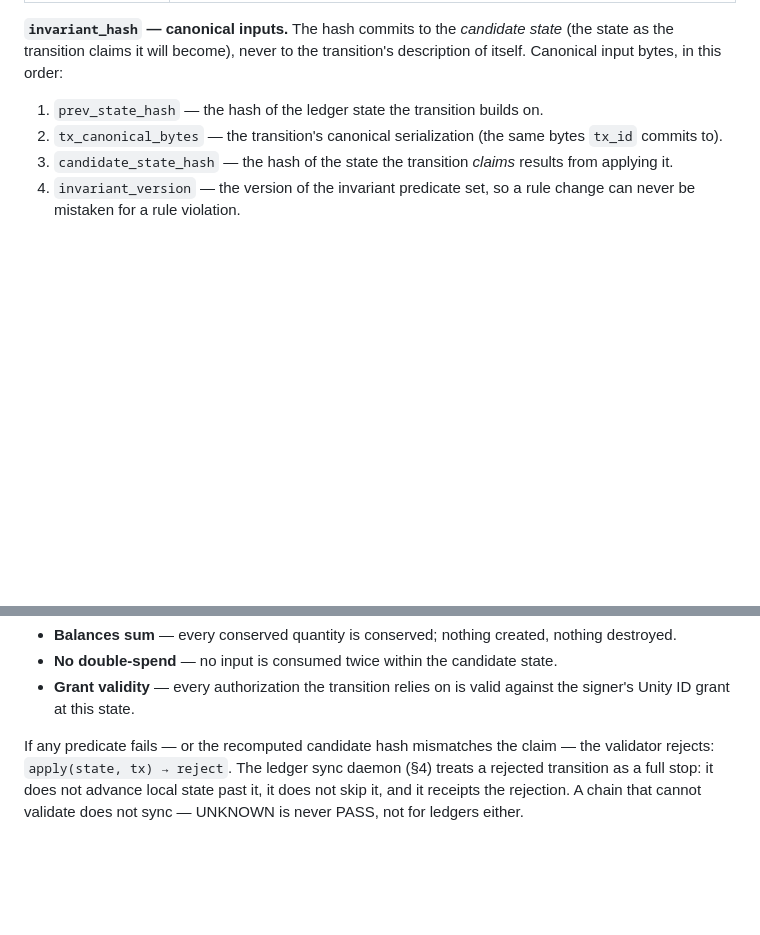
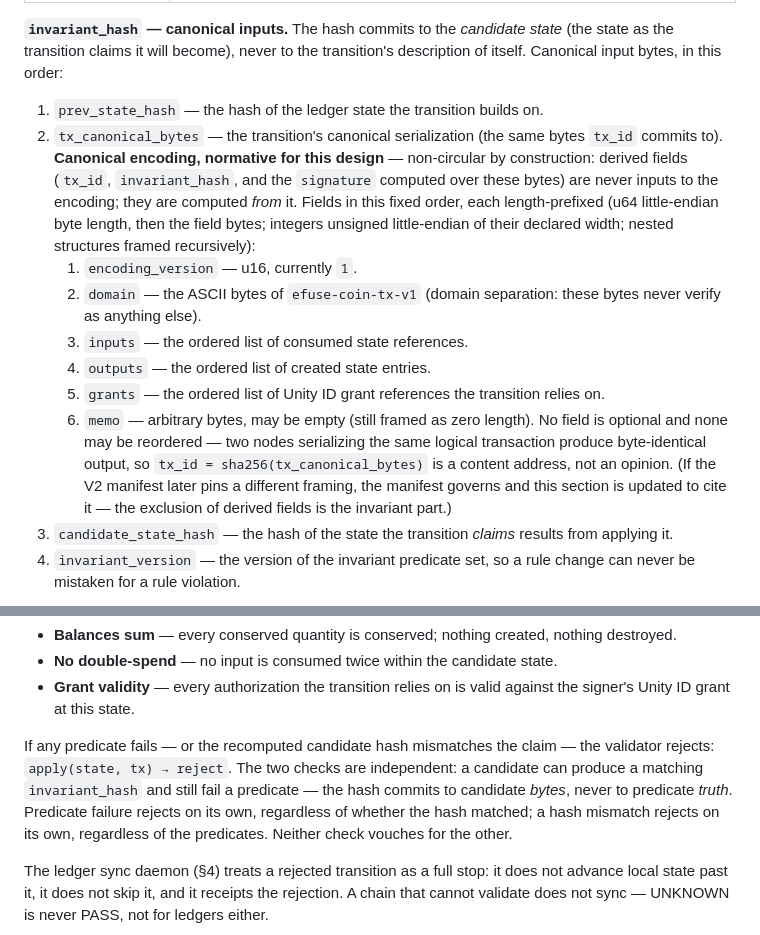
Before and after one commit to digenova77-ui/efuse-unity, a Markdown page: docs/15-coin-vm-architecture.md, 2 parts joined by grey strips. GitHub-like rendering; blank space fills up the shorter version.

```diff
--- a/docs/15-coin-vm-architecture.md
+++ b/docs/15-coin-vm-architecture.md
@@ -32,7 +32,25 @@ description of itself. Canonical input bytes, in this order:
 
 1. `prev_state_hash` — the hash of the ledger state the transition builds on.
 2. `tx_canonical_bytes` — the transition's canonical serialization (the same bytes
-   `tx_id` commits to).
+   `tx_id` commits to). **Canonical encoding, normative for this design** —
+   non-circular by construction: derived fields (`tx_id`, `invariant_hash`, and
+   the `signature` computed over these bytes) are never inputs to the encoding;
+   they are computed *from* it. Fields in this fixed order, each length-prefixed
+   (u64 little-endian byte length, then the field bytes; integers unsigned
+   little-endian of their declared width; nested structures framed recursively):
+   1. `encoding_version` — u16, currently `1`.
+   2. `domain` — the ASCII bytes of `efuse-coin-tx-v1` (domain separation: these
+      bytes never verify as anything else).
+   3. `inputs` — the ordered list of consumed state references.
+   4. `outputs` — the ordered list of created state entries.
+   5. `grants` — the ordered list of Unity ID grant references the transition relies on.
+   6. `memo` — arbitrary bytes, may be empty (still framed as zero length).
+   No field is optional and none may be reordered — two nodes serializing the same
+   logical transaction produce byte-identical output, so
+   `tx_id = sha256(tx_canonical_bytes)` is a content address, not an opinion.
+   (If the V2 manifest later pins a different framing, the manifest governs and
+   this section is updated to cite it — the exclusion of derived fields is the
+   invariant part.)
 3. `candidate_state_hash` — the hash of the state the transition *claims* results
    from applying it.
 4. `invariant_version` — the version of the invariant predicate set, so a rule
@@ -51,7 +69,13 @@ against the recomputed candidate state:
   the signer's Unity ID grant at this state.
 
 If any predicate fails — or the recomputed candidate hash mismatches the claim —
-the validator rejects: `apply(state, tx) → reject`. The ledger sync daemon (§4)
+the validator rejects: `apply(state, tx) → reject`. The two checks are independent:
+a candidate can produce a matching `invariant_hash` and still fail a predicate —
+the hash commits to candidate *bytes*, never to predicate *truth*. Predicate failure
+rejects on its own, regardless of whether the hash matched; a hash mismatch rejects
+on its own, regardless of the predicates. Neither check vouches for the other.
+
+The ledger sync daemon (§4)
 treats a rejected transition as a full stop: it does not advance local state past
 it, it does not skip it, and it receipts the rejection. A chain that cannot
 validate does not sync — UNKNOWN is never PASS, not for ledgers either.
```
Also changed, not shown: docs/16-bootable-fabric-architecture.md (+26 -29 lines).
